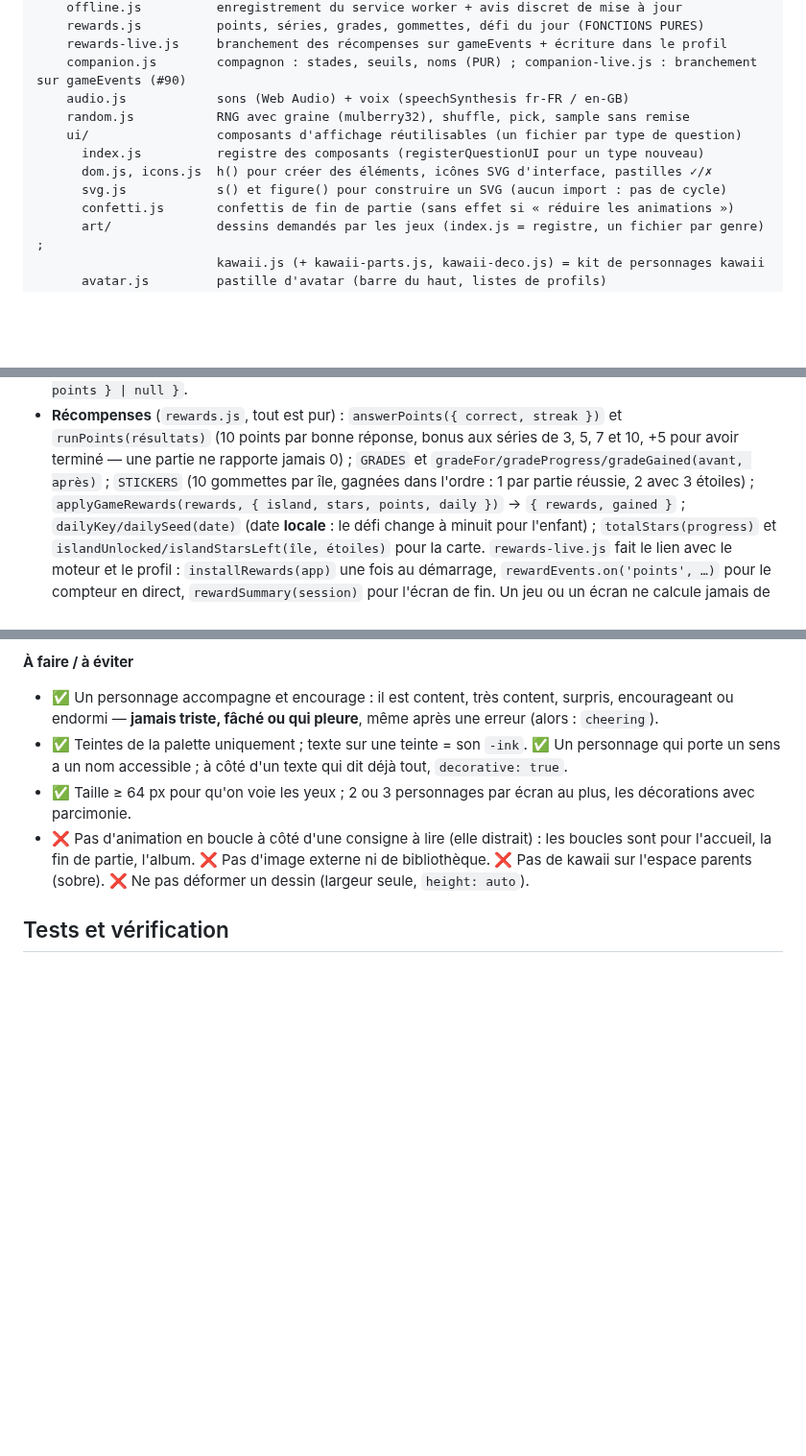
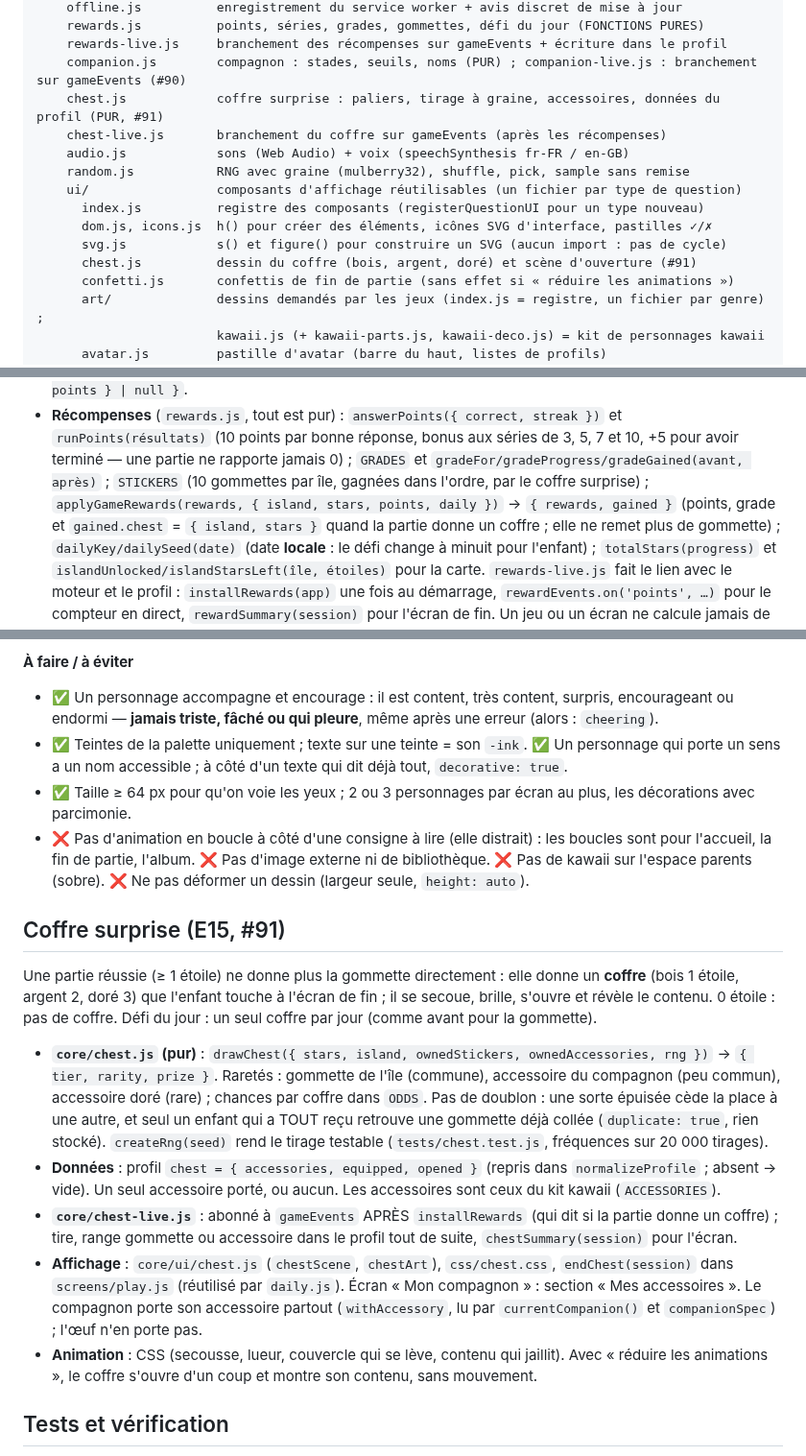
Before and after one commit to scarlaty/jeux-ce1, a Markdown page: CLAUDE.md, 3 parts joined by grey strips. Shown at 96% size. GitHub-like rendering; blank space fills up the shorter version.

Commit message:
Documente le coffre surprise (#91)

```diff
--- a/CLAUDE.md
+++ b/CLAUDE.md
@@ -86,12 +87,15 @@ js/
     rewards.js          points, séries, grades, gommettes, défi du jour (FONCTIONS PURES)
     rewards-live.js     branchement des récompenses sur gameEvents + écriture dans le profil
     companion.js        compagnon : stades, seuils, noms (PUR) ; companion-live.js : branchement sur gameEvents (#90)
+    chest.js            coffre surprise : paliers, tirage à graine, accessoires, données du profil (PUR, #91)
+    chest-live.js       branchement du coffre sur gameEvents (après les récompenses)
     audio.js            sons (Web Audio) + voix (speechSynthesis fr-FR / en-GB)
     random.js           RNG avec graine (mulberry32), shuffle, pick, sample sans remise
     ui/                 composants d'affichage réutilisables (un fichier par type de question)
       index.js          registre des composants (registerQuestionUI pour un type nouveau)
       dom.js, icons.js  h() pour créer des éléments, icônes SVG d'interface, pastilles ✓/✗
       svg.js            s() et figure() pour construire un SVG (aucun import : pas de cycle)
+      chest.js          dessin du coffre (bois, argent, doré) et scène d'ouverture (#91)
       confetti.js       confettis de fin de partie (sans effet si « réduire les animations »)
       art/              dessins demandés par les jeux (index.js = registre, un fichier par genre) ;
                         kawaii.js (+ kawaii-parts.js, kawaii-deco.js) = kit de personnages kawaii
@@ -248,8 +252,9 @@ test('500 tirages par niveau', () => checkGenerator(game, { draws: 500, minDisti
 - **Récompenses** (`rewards.js`, tout est pur) : `answerPoints({ correct, streak })` et `runPoints(résultats)`
   (10 points par bonne réponse, bonus aux séries de 3, 5, 7 et 10, +5 pour avoir terminé — une partie
   ne rapporte jamais 0) ; `GRADES` et `gradeFor/gradeProgress/gradeGained(avant, après)` ;
-  `STICKERS` (10 gommettes par île, gagnées dans l'ordre : 1 par partie réussie, 2 avec 3 étoiles) ;
-  `applyGameRewards(rewards, { island, stars, points, daily })` → `{ rewards, gained }` ;
+  `STICKERS` (10 gommettes par île, gagnées dans l'ordre, par le coffre surprise) ;
+  `applyGameRewards(rewards, { island, stars, points, daily })` → `{ rewards, gained }` (points, grade et `gained.chest`
+  = `{ island, stars }` quand la partie donne un coffre ; elle ne remet plus de gommette) ;
   `dailyKey/dailySeed(date)` (date **locale** : le défi change à minuit pour l'enfant) ;
   `totalStars(progress)` et `islandUnlocked/islandStarsLeft(île, étoiles)` pour la carte.
   `rewards-live.js` fait le lien avec le moteur et le profil : `installRewards(app)` une fois au
@@ -375,6 +380,26 @@ ne disparaît. Poser l'animation sur le **conteneur** du dessin (les pieds reste
   l'accueil, la fin de partie, l'album. ❌ Pas d'image externe ni de bibliothèque. ❌ Pas de kawaii
   sur l'espace parents (sobre). ❌ Ne pas déformer un dessin (largeur seule, `height: auto`).
 
+## Coffre surprise (E15, #91)
+
+Une partie réussie (≥ 1 étoile) ne donne plus la gommette directement : elle donne un **coffre** (bois 1 étoile,
+argent 2, doré 3) que l'enfant touche à l'écran de fin ; il se secoue, brille, s'ouvre et révèle le contenu.
+0 étoile : pas de coffre. Défi du jour : un seul coffre par jour (comme avant pour la gommette).
+- **`core/chest.js` (pur)** : `drawChest({ stars, island, ownedStickers, ownedAccessories, rng })` →
+  `{ tier, rarity, prize }`. Raretés : gommette de l'île (commune), accessoire du compagnon (peu commun),
+  accessoire doré (rare) ; chances par coffre dans `ODDS`. Pas de doublon : une sorte épuisée cède la place
+  à une autre, et seul un enfant qui a TOUT reçu retrouve une gommette déjà collée (`duplicate: true`, rien stocké).
+  `createRng(seed)` rend le tirage testable (`tests/chest.test.js`, fréquences sur 20 000 tirages).
+- **Données** : profil `chest = { accessories, equipped, opened }` (repris dans `normalizeProfile` ; absent → vide).
+  Un seul accessoire porté, ou aucun. Les accessoires sont ceux du kit kawaii (`ACCESSORIES`).
+- **`core/chest-live.js`** : abonné à `gameEvents` APRÈS `installRewards` (qui dit si la partie donne un coffre) ;
+  tire, range gommette ou accessoire dans le profil tout de suite, `chestSummary(session)` pour l'écran.
+- **Affichage** : `core/ui/chest.js` (`chestScene`, `chestArt`), `css/chest.css`, `endChest(session)` dans
+  `screens/play.js` (réutilisé par `daily.js`). Écran « Mon compagnon » : section « Mes accessoires ».
+  Le compagnon porte son accessoire partout (`withAccessory`, lu par `currentCompanion()` et `companionSpec`) ; l'œuf n'en porte pas.
+- **Animation** : CSS (secousse, lueur, couvercle qui se lève, contenu qui jaillit). Avec « réduire les animations »,
+  le coffre s'ouvre d'un coup et montre son contenu, sans mouvement.
+
 ## Tests et vérification
 
 - `npm test` (= `node --test "tests/**/*.test.js"`) doit passer avant chaque commit (aucune dépendance
```
Also changed, not shown: other parts of CLAUDE.md (+1 -0 lines), docs/SUIVI.md (+1 -1 lines).
